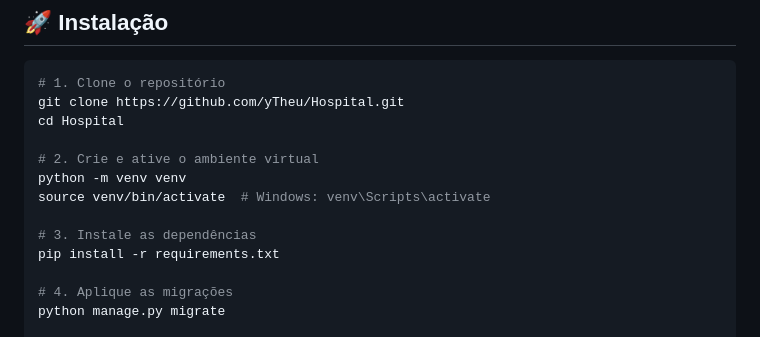
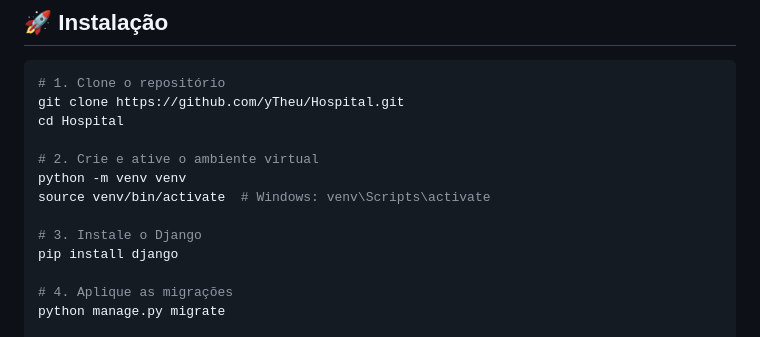
Before and after one commit to yTheu/Hospital, a Markdown page: README.md, the part around the change. Drawn GitHub-style.

```diff
--- a/README.md
+++ b/README.md
@@ -37,8 +37,8 @@ cd Hospital
 python -m venv venv
 source venv/bin/activate  # Windows: venv\Scripts\activate
 
-# 3. Instale as dependências
-pip install -r requirements.txt
+# 3. Instale o Django
+pip install django
 
 # 4. Aplique as migrações
 python manage.py migrate
```
